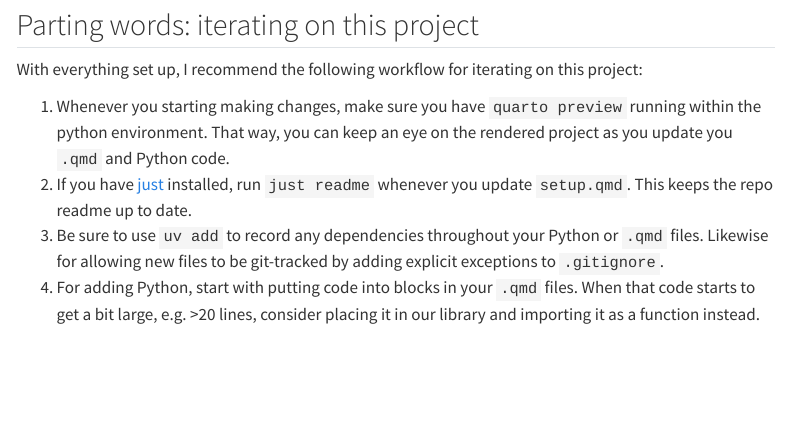
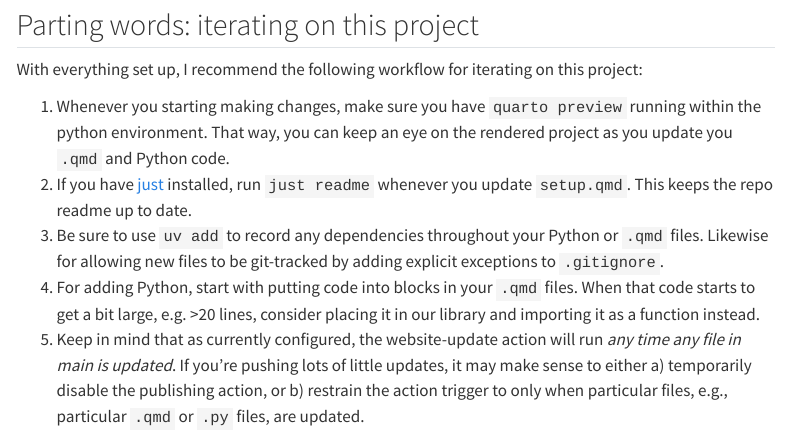
Before and after one commit to dholab/2025-github-website-demo, a Quarto document (setup.qmd): the page in a window 1100 px wide, from 6310 px down. Rendered offline with R 4.5, knitr and Pandoc in place of Quarto, with nearby package versions; menus at the side of the page are left out.

Commit message:
adding a recommendation at the bottom about the github action

```diff
--- a/setup.qmd
+++ b/setup.qmd
@@ -256,3 +256,4 @@ With everything set up, I recommend the following workflow for iterating on this
 2. If you have [just](https://just.systems/) installed, run `just readme` whenever you update `setup.qmd`. This keeps the repo readme up to date.
 3. Be sure to use `uv add` to record any dependencies throughout your Python or `.qmd` files. Likewise for allowing new files to be git-tracked by adding explicit exceptions to `.gitignore`.
 4. For adding Python, start with putting code into blocks in your `.qmd` files. When that code starts to get a bit large, e.g. >20 lines, consider placing it in our library and importing it as a function instead.
+5. Keep in mind that as currently configured, the website-update action will run _any time any file in main is updated_. If you're pushing lots of little updates, it may make sense to either a) temporarily disable the publishing action, or b) restrain the action trigger to only when particular files, e.g., particular `.qmd` or `.py` files, are updated.
```
Also changed, not shown: README.md.
